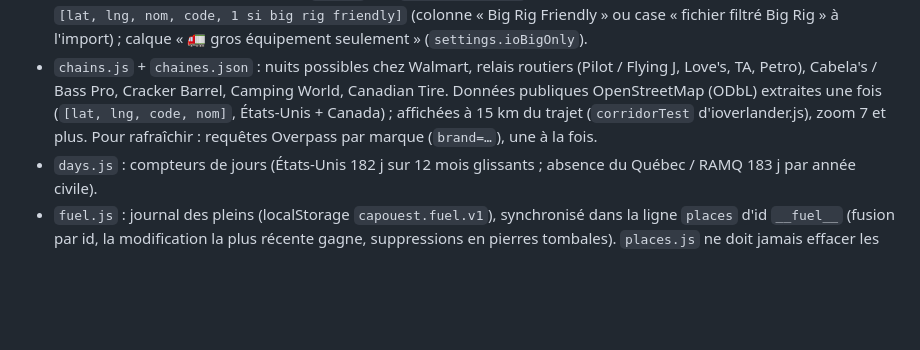
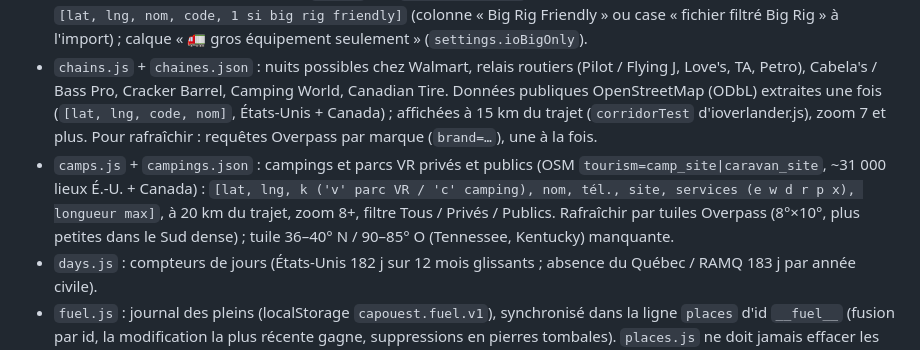
Before and after one commit to robo1493/cap-ouest, a Markdown page: CLAUDE.md, the part around the change. Drawn GitHub-style; blank space fills up the shorter version.

Commit message:
CLAUDE.md : module camps.js
Co-Authored-By: Claude Opus 5.5 <noreply@anthropic.com>

```diff
--- a/CLAUDE.md
+++ b/CLAUDE.md
@@ -47,6 +47,7 @@ L'utilisateur travaille avec Claude tantôt sur son portable, tantôt depuis sa
 - `places.js` : « Mes guides » (lieux importés d'un JSON privé, synchronisés dans la table `places`).
 - `ioverlander.js` : import CSV iOverlander (corridor de 40 km), stocké dans **IndexedDB** (base `capouest`, magasin `kv`), synchronisé comme une seule ligne `places` d'id `__ioverlander__`. Catégorie « Overnight Prohibited » exclue. Élément `[lat, lng, nom, code, 1 si big rig friendly]` (colonne « Big Rig Friendly » ou case « fichier filtré Big Rig » à l'import) ; calque « 🚛 gros équipement seulement » (`settings.ioBigOnly`).
 - `chains.js` + `chaines.json` : nuits possibles chez Walmart, relais routiers (Pilot / Flying J, Love's, TA, Petro), Cabela's / Bass Pro, Cracker Barrel, Camping World, Canadian Tire. Données publiques OpenStreetMap (ODbL) extraites une fois (`[lat, lng, code, nom]`, États-Unis + Canada) ; affichées à 15 km du trajet (`corridorTest` d'ioverlander.js), zoom 7 et plus. Pour rafraîchir : requêtes Overpass par marque (`brand=…`), une à la fois.
+- `camps.js` + `campings.json` : campings et parcs VR privés et publics (OSM `tourism=camp_site|caravan_site`, ~31 000 lieux É.-U. + Canada) : `[lat, lng, k ('v' parc VR / 'c' camping), nom, tél., site, services (e w d r p x), longueur max]`, à 20 km du trajet, zoom 8+, filtre Tous / Privés / Publics. Rafraîchir par tuiles Overpass (8°×10°, plus petites dans le Sud dense) ; tuile 36–40° N / 90–85° O (Tennessee, Kentucky) manquante.
 - `days.js` : compteurs de jours (États-Unis 182 j sur 12 mois glissants ; absence du Québec / RAMQ 183 j par année civile).
 - `fuel.js` : journal des pleins (localStorage `capouest.fuel.v1`), synchronisé dans la ligne `places` d'id `__fuel__` (fusion par id, la modification la plus récente gagne, suppressions en pierres tombales). `places.js` ne doit jamais effacer les lignes réservées (`__ioverlander__`, `__fuel__`).
 - `catchup.js` : propositions pour rattraper un retard (sauter un arrêt de transit, raccourcir un séjour non réservé).
```
